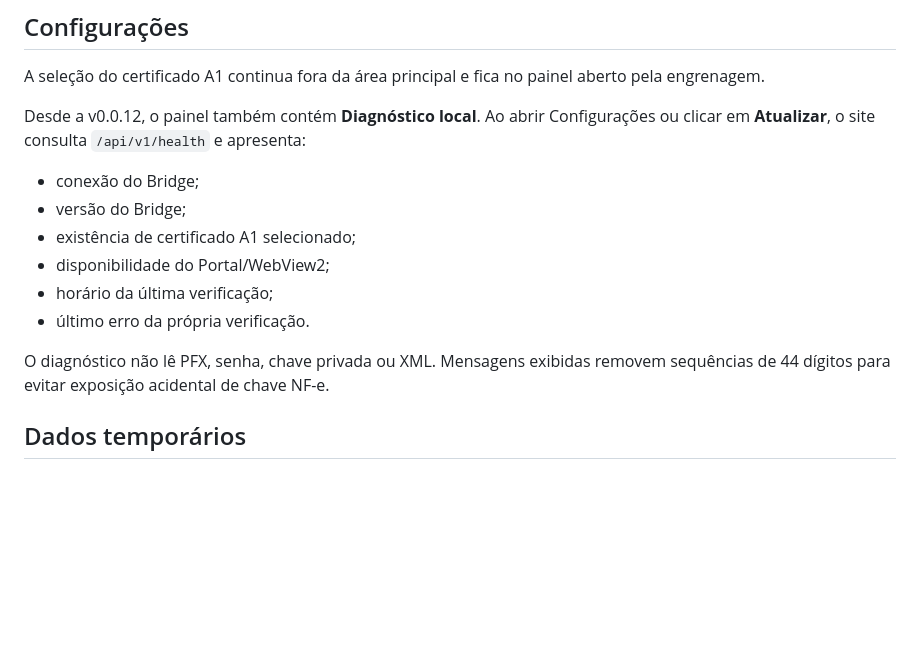
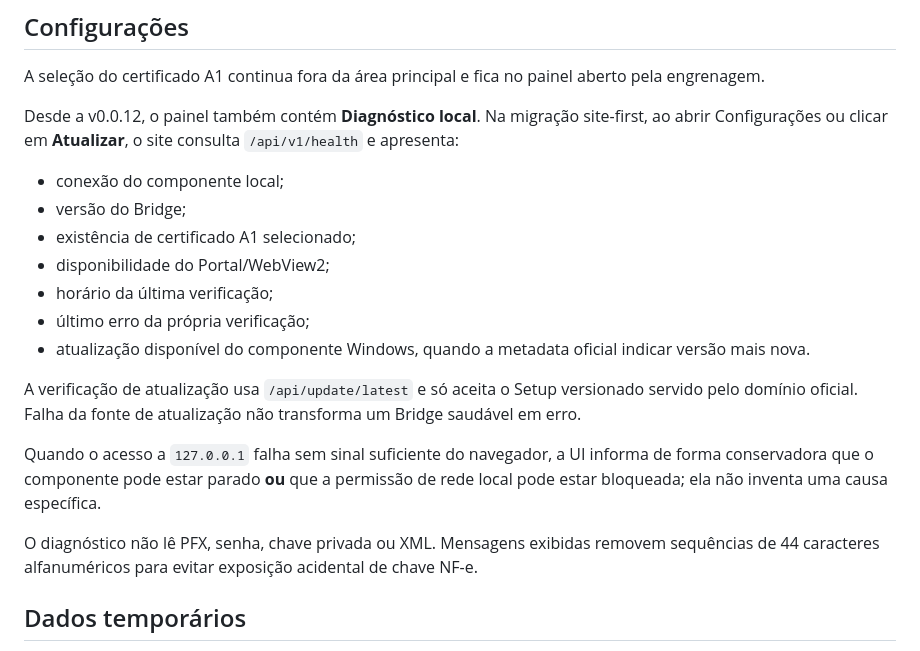
Before and after one commit to joaoldsxyzbr/Nfe-agendamento-2.0, a Markdown page: docs/ui/consultation-screen.md, the part around the change. Drawn GitHub-style; blank space fills up the shorter version.

Commit message:
docs: describe site-first diagnostics and update

```diff
--- a/docs/ui/consultation-screen.md
+++ b/docs/ui/consultation-screen.md
@@ -133,16 +133,21 @@ Detalhes de arquitetura e aceitação: `docs/superpowers/specs/2026-09-14-batch-
 
 A seleção do certificado A1 continua fora da área principal e fica no painel aberto pela engrenagem.
 
-Desde a v0.0.12, o painel também contém **Diagnóstico local**. Ao abrir Configurações ou clicar em **Atualizar**, o site consulta `/api/v1/health` e apresenta:
+Desde a v0.0.12, o painel também contém **Diagnóstico local**. Na migração site-first, ao abrir Configurações ou clicar em **Atualizar**, o site consulta `/api/v1/health` e apresenta:
 
-- conexão do Bridge;
+- conexão do componente local;
 - versão do Bridge;
 - existência de certificado A1 selecionado;
 - disponibilidade do Portal/WebView2;
 - horário da última verificação;
-- último erro da própria verificação.
+- último erro da própria verificação;
+- atualização disponível do componente Windows, quando a metadata oficial indicar versão mais nova.
 
-O diagnóstico não lê PFX, senha, chave privada ou XML. Mensagens exibidas removem sequências de 44 dígitos para evitar exposição acidental de chave NF-e.
+A verificação de atualização usa `/api/update/latest` e só aceita o Setup versionado servido pelo domínio oficial. Falha da fonte de atualização não transforma um Bridge saudável em erro.
+
+Quando o acesso a `127.0.0.1` falha sem sinal suficiente do navegador, a UI informa de forma conservadora que o componente pode estar parado **ou** que a permissão de rede local pode estar bloqueada; ela não inventa uma causa específica.
+
+O diagnóstico não lê PFX, senha, chave privada ou XML. Mensagens exibidas removem sequências de 44 caracteres alfanuméricos para evitar exposição acidental de chave NF-e.
 
 ## Dados temporários
 
```
